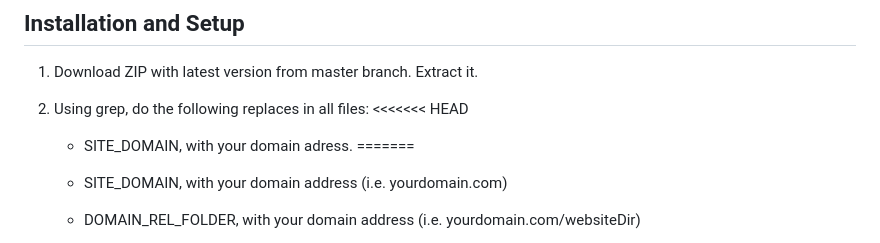
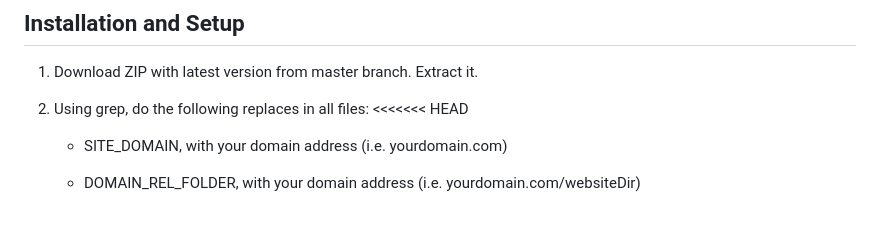
Before and after one commit to sharon846/StudentsPortal, a Markdown page: README.md, the part around the change. Drawn GitHub-style; blank space fills up the shorter version.

```diff
--- a/README.md
+++ b/README.md
@@ -52,8 +52,6 @@ StudentsPortal is highly documented on the [guide](https://github.com/sharon846/
 
 2. Using grep, do the following replaces in all files:
 <<<<<<< HEAD
-   - SITE_DOMAIN, with your domain adress.
-=======
    - SITE_DOMAIN, with your domain address (i.e. yourdomain.com)
    - DOMAIN_REL_FOLDER, with your domain address (i.e. yourdomain.com/websiteDir)
    - SITE_SESSION_NAME, with a session name for your choice.
```
